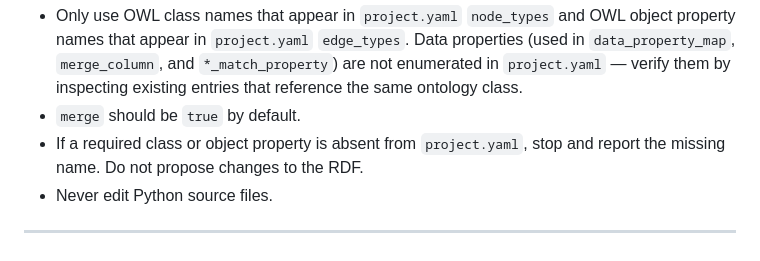
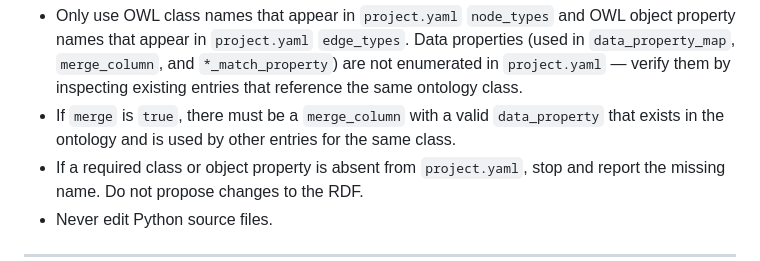
Before and after one commit to BinglanLi/BaseAgent, a Markdown page: skills/mapping-protocol/SKILL.md, the part around the change. Drawn GitHub-style.

Commit message:
fix(mapping-protocol): clarify merge requirements in mapping protocol documentation

```diff
--- a/skills/mapping-protocol/SKILL.md
+++ b/skills/mapping-protocol/SKILL.md
@@ -7,7 +7,7 @@ You own `config/ontology_mappings.yaml`. You map parsed TSV columns to OWL types
 
 **Strict constraints**:
 - Only use OWL class names that appear in `project.yaml` `node_types` and OWL object property names that appear in `project.yaml` `edge_types`. Data properties (used in `data_property_map`, `merge_column`, and `*_match_property`) are not enumerated in `project.yaml` — verify them by inspecting existing entries that reference the same ontology class.
-- `merge` should be `true` by default.
+- If `merge` is `true`, there must be a `merge_column` with a valid `data_property` that exists in the ontology and is used by other entries for the same class.
 - If a required class or object property is absent from `project.yaml`, stop and report the missing name. Do not propose changes to the RDF.
 - Never edit Python source files.
 
```
